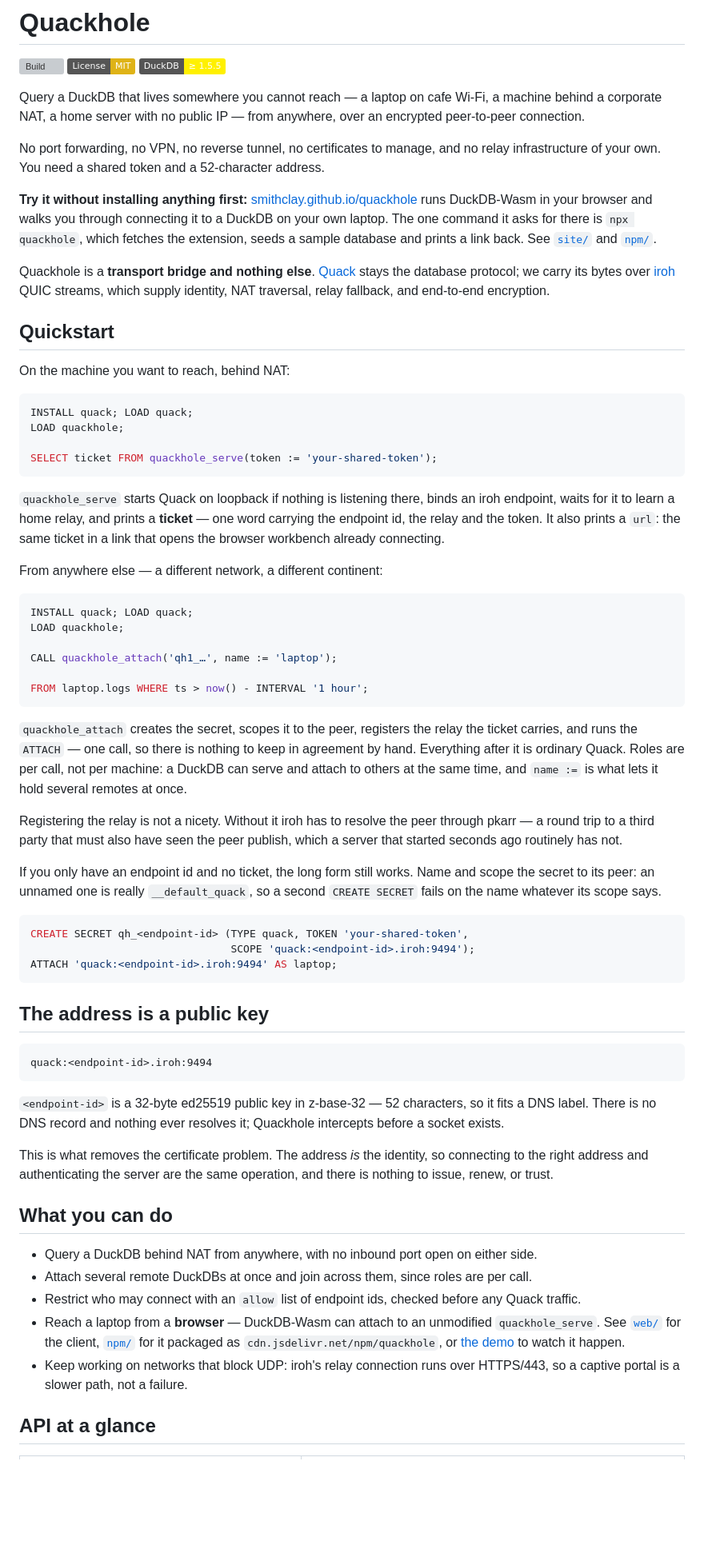
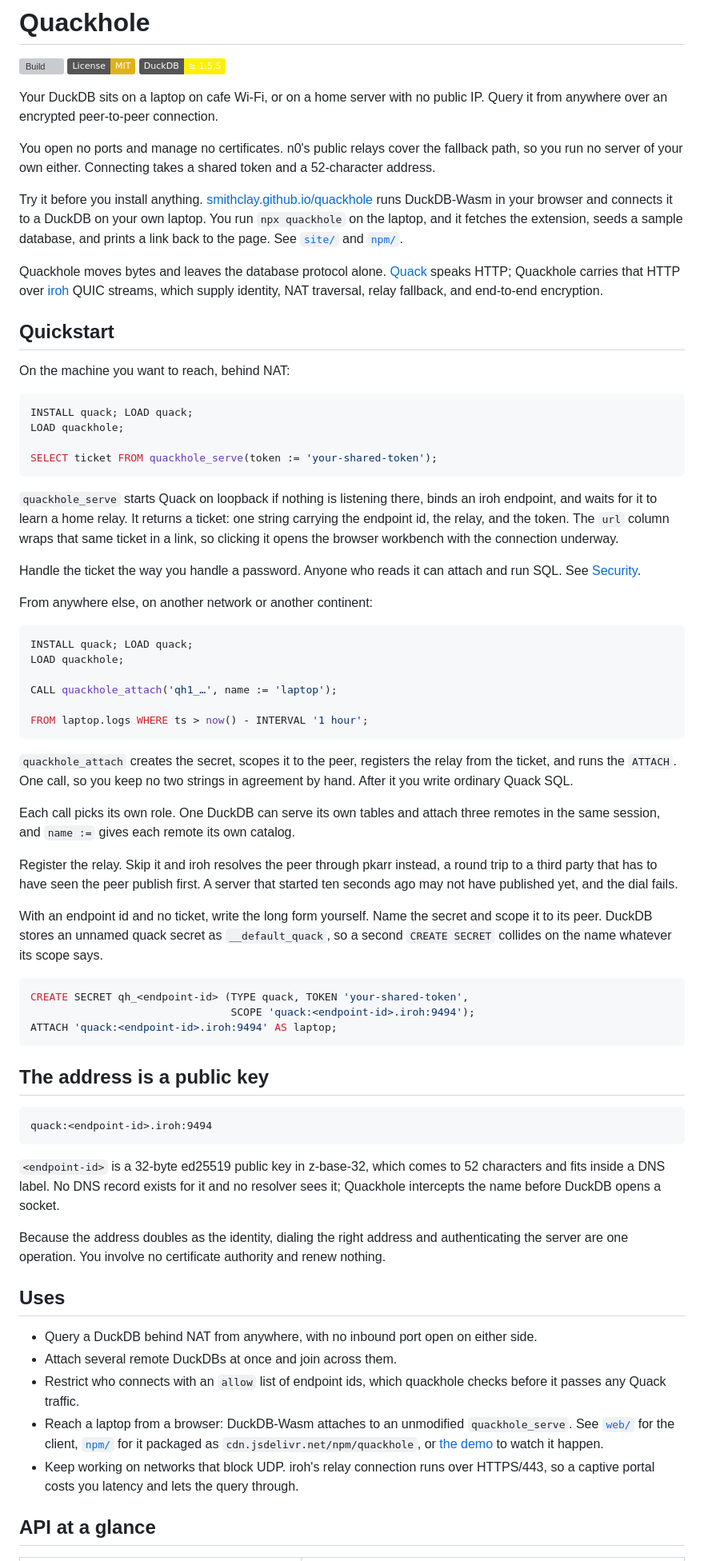
Before and after one commit to smithclay/quackhole, a Markdown page: README.md, the part around one of its changes. Shown at 80% size. Rendered like a GitHub page; badges without logos; blank space fills up the shorter version; grey boxes are pictures that could not be loaded.

````diff
--- a/README.md
+++ b/README.md
@@ -4,23 +4,23 @@
 [![License: MIT](https://img.shields.io/badge/License-MIT-yellow.svg)](LICENSE)
 [![DuckDB](https://img.shields.io/badge/DuckDB-%E2%89%A5%201.5.5-FFF000?logo=duckdb&logoColor=black)](https://duckdb.org)
 
-Query a DuckDB that lives somewhere you cannot reach — a laptop on cafe Wi-Fi, a machine
-behind a corporate NAT, a home server with no public IP — from anywhere, over an encrypted
-peer-to-peer connection.
+Your DuckDB sits on a laptop on cafe Wi-Fi, or on a home server with no public IP. Query it
+from anywhere over an encrypted peer-to-peer connection.
 
-No port forwarding, no VPN, no reverse tunnel, no certificates to manage, and no relay
-infrastructure of your own. You need a shared token and a 52-character address.
+You open no ports and manage no certificates. n0's public relays cover the fallback path, so
+you run no server of your own either. Connecting takes a shared token and a 52-character
+address.
 
-**Try it without installing anything first:**
+Try it before you install anything.
 [smithclay.github.io/quackhole](https://smithclay.github.io/quackhole/) runs DuckDB-Wasm in
-your browser and walks you through connecting it to a DuckDB on your own laptop. The one
-command it asks for there is `npx quackhole`, which fetches the extension, seeds a sample
-database and prints a link back. See [`site/`](site) and [`npm/`](npm).
+your browser and connects it to a DuckDB on your own laptop. You run `npx quackhole` on the
+laptop, and it fetches the extension, seeds a sample database, and prints a link back to the
+page. See [`site/`](site) and [`npm/`](npm).
 
-Quackhole is a **transport bridge and nothing else**.
-[Quack](https://duckdb.org/docs/stable/core_extensions/quack) stays the database protocol; we
-carry its bytes over [iroh](https://www.iroh.computer/) QUIC streams, which supply identity,
-NAT traversal, relay fallback, and end-to-end encryption.
+Quackhole moves bytes and leaves the database protocol alone.
+[Quack](https://duckdb.org/docs/stable/core_extensions/quack) speaks HTTP; Quackhole carries
+that HTTP over [iroh](https://www.iroh.computer/) QUIC streams, which supply identity, NAT
+traversal, relay fallback, and end-to-end encryption.
 
 ## Quickstart
 
@@ -34,11 +34,14 @@ SELECT ticket FROM quackhole_serve(token := 'your-shared-token');
 ```
 
 `quackhole_serve` starts Quack on loopback if nothing is listening there, binds an iroh
-endpoint, waits for it to learn a home relay, and prints a **ticket** — one word carrying the
-endpoint id, the relay and the token. It also prints a `url`: the same ticket in a link that
-opens the browser workbench already connecting.
+endpoint, and waits for it to learn a home relay. It returns a ticket: one string carrying
+the endpoint id, the relay, and the token. The `url` column wraps that same ticket in a link,
+so clicking it opens the browser workbench with the connection underway.
 
-From anywhere else — a different network, a different continent:
+Handle the ticket the way you handle a password. Anyone who reads it can attach and run SQL.
+See [Security](#security).
+
+From anywhere else, on another network or another continent:
 
 ```sql
 INSTALL quack; LOAD quack;
@@ -49,19 +52,20 @@ CALL quackhole_attach('qh1_…', name := 'laptop');
 FROM laptop.logs WHERE ts > now() - INTERVAL '1 hour';
 ```
 
-`quackhole_attach` creates the secret, scopes it to the peer, registers the relay the ticket
-carries, and runs the `ATTACH` — one call, so there is nothing to keep in agreement by hand.
-Everything after it is ordinary Quack. Roles are per call, not per machine: a DuckDB can serve
-and attach to others at the same time, and `name :=` is what lets it hold several remotes at
-once.
+`quackhole_attach` creates the secret, scopes it to the peer, registers the relay from the
+ticket, and runs the `ATTACH`. One call, so you keep no two strings in agreement by hand.
+After it you write ordinary Quack SQL.
 
-Registering the relay is not a nicety. Without it iroh has to resolve the peer through pkarr
-— a round trip to a third party that must also have seen the peer publish, which a server
-that started seconds ago routinely has not.
+Each call picks its own role. One DuckDB can serve its own tables and attach three remotes in
+the same session, and `name :=` gives each remote its own catalog.
 
-If you only have an endpoint id and no ticket, the long form still works. Name and scope the
-secret to its peer: an unnamed one is really `__default_quack`, so a second `CREATE SECRET`
-fails on the name whatever its scope says.
+Register the relay. Skip it and iroh resolves the peer through pkarr instead, a round trip to
+a third party that has to have seen the peer publish first. A server that started ten seconds
+ago may not have published yet, and the dial fails.
+
+With an endpoint id and no ticket, write the long form yourself. Name the secret and scope it
+to its peer. DuckDB stores an unnamed quack secret as `__default_quack`, so a second
+`CREATE SECRET` collides on the name whatever its scope says.
 
 ```sql
 CREATE SECRET qh_<endpoint-id> (TYPE quack, TOKEN 'your-shared-token',
@@ -75,26 +79,25 @@ ATTACH 'quack:<endpoint-id>.iroh:9494' AS laptop;
 quack:<endpoint-id>.iroh:9494
 ```
 
-`<endpoint-id>` is a 32-byte ed25519 public key in z-base-32 — 52 characters, so it fits a DNS
-label. There is no DNS record and nothing ever resolves it; Quackhole intercepts before a
-socket exists.
+`<endpoint-id>` is a 32-byte ed25519 public key in z-base-32, which comes to 52 characters
+and fits inside a DNS label. No DNS record exists for it and no resolver sees it; Quackhole
+intercepts the name before DuckDB opens a socket.
 
-This is what removes the certificate problem. The address *is* the identity, so connecting to
-the right address and authenticating the server are the same operation, and there is nothing
-to issue, renew, or trust.
+Because the address doubles as the identity, dialing the right address and authenticating the
+server are one operation. You involve no certificate authority and renew nothing.
 
-## What you can do
+## Uses
 
 - Query a DuckDB behind NAT from anywhere, with no inbound port open on either side.
-- Attach several remote DuckDBs at once and join across them, since roles are per call.
-- Restrict who may connect with an `allow` list of endpoint ids, checked before any Quack
-  traffic.
-- Reach a laptop from a **browser** — DuckDB-Wasm can attach to an unmodified
-  `quackhole_serve`. See [`web/`](web) for the client, [`npm/`](npm) for it packaged as
-  `cdn.jsdelivr.net/npm/quackhole`, or [the demo](https://smithclay.github.io/quackhole/)
-  to watch it happen.
-- Keep working on networks that block UDP: iroh's relay connection runs over HTTPS/443, so a
-  captive portal is a slower path, not a failure.
+- Attach several remote DuckDBs at once and join across them.
+- Restrict who connects with an `allow` list of endpoint ids, which quackhole checks before
+  it passes any Quack traffic.
+- Reach a laptop from a browser: DuckDB-Wasm attaches to an unmodified `quackhole_serve`. See
+  [`web/`](web) for the client, [`npm/`](npm) for it packaged as
+  `cdn.jsdelivr.net/npm/quackhole`, or [the demo](https://smithclay.github.io/quackhole/) to
+  watch it happen.
+- Keep working on networks that block UDP. iroh's relay connection runs over HTTPS/443, so a
+  captive portal costs you latency and lets the query through.
 
 ## API at a glance
 
````
Also changed, not shown: other parts of README.md (+42 -37 lines).
